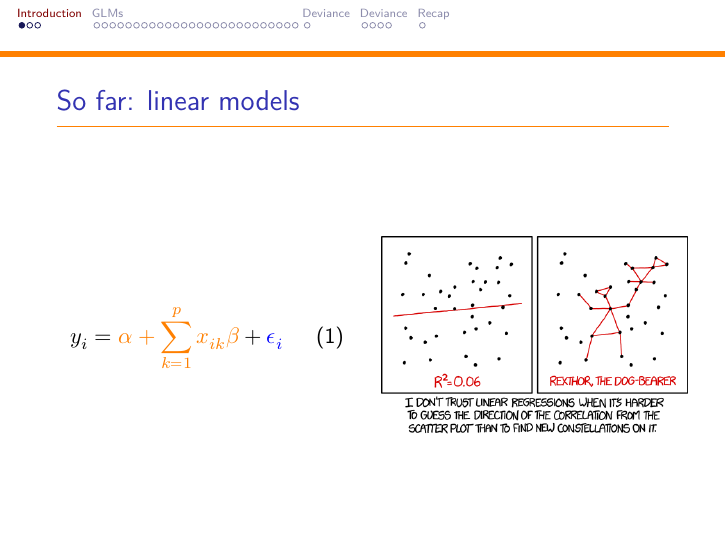
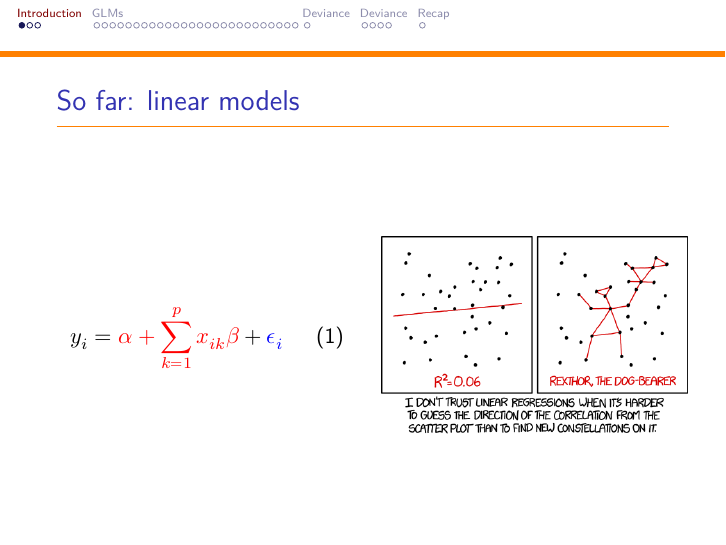
Before and after one commit to BertvanderVeen/GLM-workshop, an R Markdown document (2Tuesday/GLMs.Rmd): page 2 of 36. The pictures show the output file 2Tuesday/GLMs.pdf that the author committed with the source.

Commit message:
some minor changes glms

```diff
--- a/2Tuesday/GLMs.Rmd
+++ b/2Tuesday/GLMs.Rmd
@@ -64,7 +64,7 @@ knitr::opts_chunk$set(echo = TRUE)
 \columnsbegin
 \column{0.5\textwidth}
 \begin{equation}
-y_i = \textcolor{orange}{\alpha + \sum \limits^p_{k=1} x_{ik}\beta} + \textcolor{blue}{\epsilon_i}
+y_i = \textcolor{red}{\alpha + \sum \limits^p_{k=1} x_{ik}\beta} + \textcolor{blue}{\epsilon_i}
 \end{equation}
 \column{0.5\textwidth}
 \center
```
Also changed, not shown: 2Tuesday/GLMs.pdf, 2Tuesday/GLMs_files/figure-beamer/unnamed-chunk-1-1.pdf, 2Tuesday/GLMs_files/figure-beamer/unnamed-chunk-2-1.pdf, 2Tuesday/GLMs_files/figure-beamer/unnamed-chunk-3-1.pdf, 2Tuesday/ModelValidation.pdf, 2Tuesday/GLMs.Rmd (2 more changed lines).
